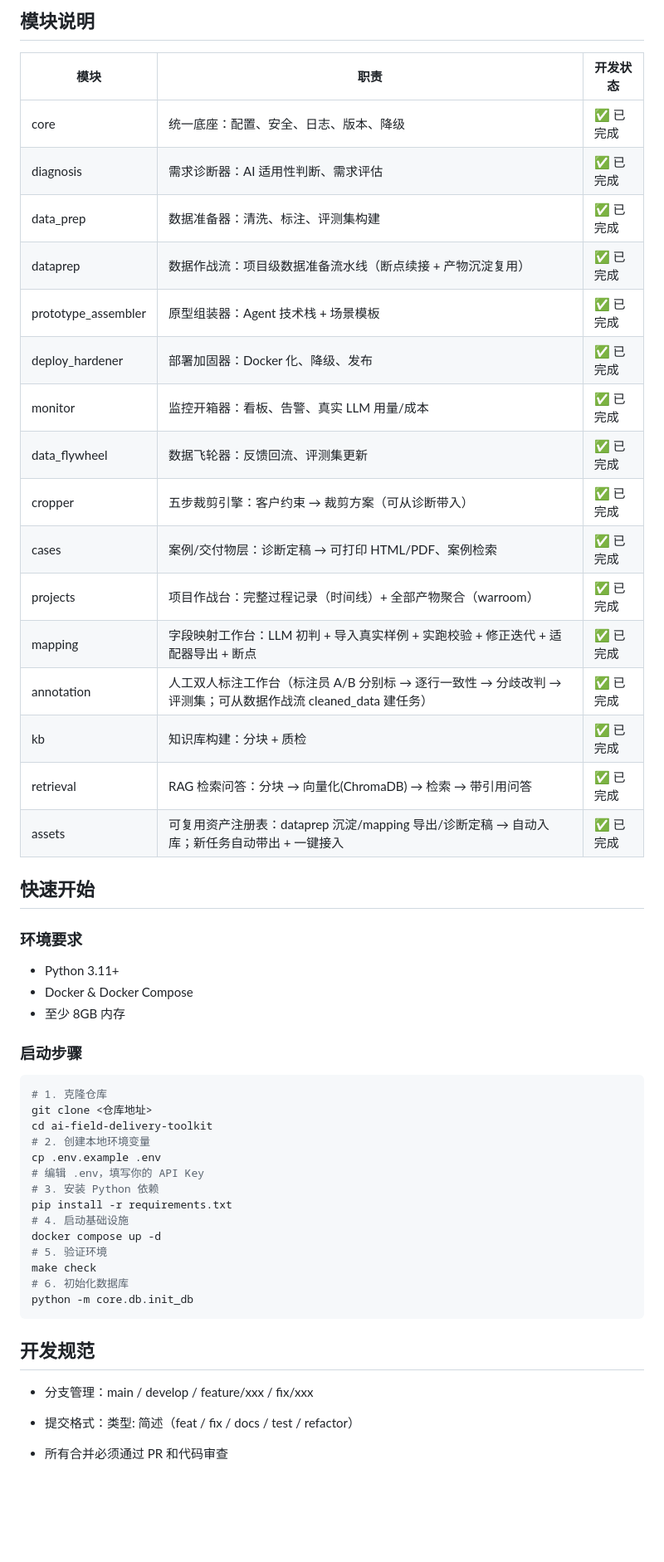
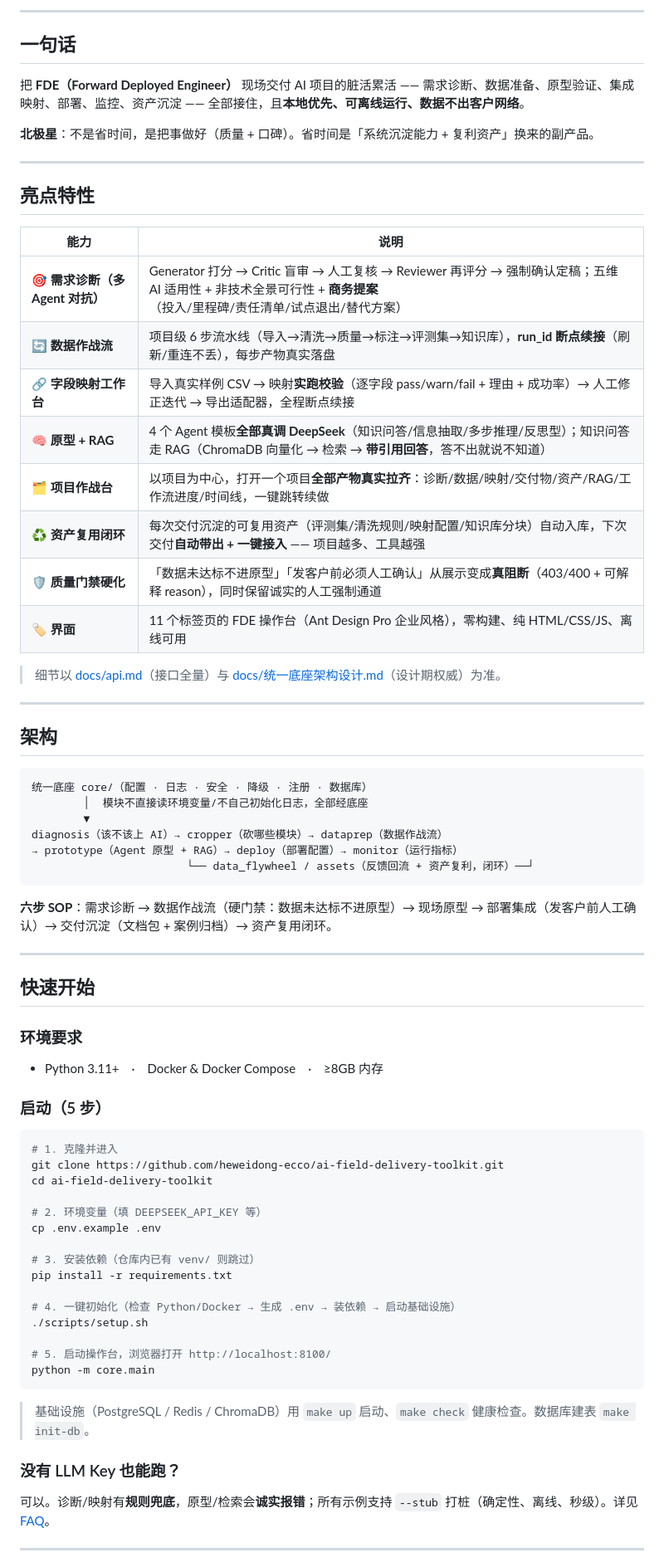
Before and after one commit to heweidong-ecco/ai-field-delivery-toolkit, a Markdown page: README.md, the part around one of its changes. Shown at 83% size. Rendered like a GitHub page; blank space fills up the shorter version.

Commit message:
docs(readme): 重写为正式开源仓库门面（特性/架构/快速开始/模块/示例/真实案例/FAQ/许可证）

````diff
--- a/README.md
+++ b/README.md
@@ -55,55 +12,79 @@ ai-field-delivery-toolkit/
 
 
-## 模块说明
-| 模块                | 职责                                   | 开发状态 |
-| ------------------- | -------------------------------------- | -------- |
-| core                | 统一底座：配置、安全、日志、版本、降级 | ✅ 已完成 |
-| diagnosis           | 需求诊断器：AI 适用性判断、需求评估    | ✅ 已完成 |
-| data_prep           | 数据准备器：清洗、标注、评测集构建     | ✅ 已完成 |
-| dataprep            | 数据作战流：项目级数据准备流水线（断点续接 + 产物沉淀复用） | ✅ 已完成 |
-| prototype_assembler | 原型组装器：Agent 技术栈 + 场景模板    | ✅ 已完成 |
-| deploy_hardener     | 部署加固器：Docker 化、降级、发布      | ✅ 已完成 |
-| monitor             | 监控开箱器：看板、告警、真实 LLM 用量/成本 | ✅ 已完成   |
-| data_flywheel       | 数据飞轮器：反馈回流、评测集更新       | ✅ 已完成   |
-| cropper             | 五步裁剪引擎：客户约束 → 裁剪方案（可从诊断带入） | ✅ 已完成 |
-| cases               | 案例/交付物层：诊断定稿 → 可打印 HTML/PDF、案例检索 | ✅ 已完成 |
-| projects            | 项目作战台：完整过程记录（时间线）+ 全部产物聚合（warroom） | ✅ 已完成   |
-| mapping             | 字段映射工作台：LLM 初判 + 导入真实样例 + 实跑校验 + 修正迭代 + 适配器导出 + 断点 | ✅ 已完成 |
-| annotation          | 人工双人标注工作台（标注员 A/B 分别标 → 逐行一致性 → 分歧改判 → 评测集；可从数据作战流 cleaned_data 建任务） | ✅ 已完成   |
-| kb                  | 知识库构建：分块 + 质检                | ✅ 已完成   |
-| retrieval           | RAG 检索问答：分块 → 向量化(ChromaDB) → 检索 → 带引用问答 | ✅ 已完成 |
-| assets              | 可复用资产注册表：dataprep 沉淀/mapping 导出/诊断定稿 → 自动入库；新任务自动带出 + 一键接入 | ✅ 已完成 |
+</div>
+
+---
+
+## 一句话
+
+把 **FDE（Forward Deployed Engineer）** 现场交付 AI 项目的脏活累活 —— 需求诊断、数据准备、原型验证、集成映射、部署、监控、资产沉淀 —— 全部接住，且**本地优先、可离线运行、数据不出客户网络**。
+
+**北极星**：不是省时间，是把事做好（质量 + 口碑）。省时间是「系统沉淀能力 + 复利资产」换来的副产品。
+
+---
+
+## 亮点特性
+
+| 能力 | 说明 |
+| ---- | ---- |
+| 🎯 **需求诊断（多 Agent 对抗）** | Generator 打分 → Critic 盲审 → 人工复核 → Reviewer 再评分 → 强制确认定稿；五维 AI 适用性 + 非技术全景可行性 + **商务提案**（投入/里程碑/责任清单/试点退出/替代方案） |
+| 🔄 **数据作战流** | 项目级 6 步流水线（导入→清洗→质量→标注→评测集→知识库），**run_id 断点续接**（刷新/重连不丢），每步产物真实落盘 |
+| 🔗 **字段映射工作台** | 导入真实样例 CSV → 映射**实跑校验**（逐字段 pass/warn/fail + 理由 + 成功率）→ 人工修正迭代 → 导出适配器，全程断点续接 |
+| 🧠 **原型 + RAG** | 4 个 Agent 模板**全部真调 DeepSeek**（知识问答/信息抽取/多步推理/反思型）；知识问答走 RAG（ChromaDB 向量化 → 检索 → **带引用回答**，答不出就说不知道） |
+| 🗂 **项目作战台** | 以项目为中心，打开一个项目**全部产物真实拉齐**：诊断/数据/映射/交付物/资产/RAG/工作流进度/时间线，一键跳转续做 |
+| ♻️ **资产复用闭环** | 每次交付沉淀的可复用资产（评测集/清洗规则/映射配置/知识库分块）自动入库，下次交付**自动带出 + 一键接入** —— 项目越多、工具越强 |
+| 🛡 **质量门禁硬化** | 「数据未达标不进原型」「发客户前必须人工确认」从展示变成**真阻断**（403/400 + 可解释 reason），同时保留诚实的人工强制通道 |
+| 🏷 **界面** | 11 个标签页的 FDE 操作台（Ant Design Pro 企业风格），零构建、纯 HTML/CSS/JS、离线可用 |
+
+> 细节以 [docs/api.md](docs/api.md)（接口全量）与 [docs/统一底座架构设计.md](docs/统一底座架构设计.md)（设计期权威）为准。
+
+---
+
+## 架构
+
+```
+统一底座 core/（配置 · 日志 · 安全 · 降级 · 注册 · 数据库）
+        │  模块不直接读环境变量/不自己初始化日志，全部经底座
+        ▼
+diagnosis（该不该上 AI）→ cropper（砍哪些模块）→ dataprep（数据作战流）
+→ prototype（Agent 原型 + RAG）→ deploy（部署配置）→ monitor（运行指标）
+                        └── data_flywheel / assets（反馈回流 + 资产复利，闭环）──┘
+```
+
+**六步 SOP**：需求诊断 → 数据作战流（硬门禁：数据未达标不进原型）→ 现场原型 → 部署集成（发客户前人工确认）→ 交付沉淀（文档包 + 案例归档）→ 资产复用闭环。
+
+---
 
 ## 快速开始
 
 ### 环境要求
-- Python 3.11+
-- Docker & Docker Compose
-- 至少 8GB 内存
+- Python 3.11+　·　Docker & Docker Compose　·　≥8GB 内存
 
-### 启动步骤
+### 启动（5 步）
+
 ```bash
-# 1. 克隆仓库
-git clone <仓库地址>
+# 1. 克隆并进入
+git clone https://github.com/heweidong-ecco/ai-field-delivery-toolkit.git
 cd ai-field-delivery-toolkit
-# 2. 创建本地环境变量
+
+# 2. 环境变量（填 DEEPSEEK_API_KEY 等）
 cp .env.example .env
-# 编辑 .env，填写你的 API Key
-# 3. 安装 Python 依赖
+
+# 3. 安装依赖（仓库内已有 venv/ 则跳过）
 pip install -r requirements.txt
-# 4. 启动基础设施
-docker compose up -d
-# 5. 验证环境
-make check
-# 6. 初始化数据库
-python -m core.db.init_db
+
+# 4. 一键初始化（检查 Python/Docker → 生成 .env → 装依赖 → 启动基础设施）
+./scripts/setup.sh
+
+# 5. 启动操作台，浏览器打开 http://localhost:8100/
+python -m core.main
 ```
 
-## 开发规范
+> 基础设施（PostgreSQL / Redis / ChromaDB）用 `make up` 启动、`make check` 健康检查。数据库建表 `make init-db`。
 
-- 分支管理：main / develop / feature/xxx / fix/xxx
+### 没有 LLM Key 也能跑？
 
-- 提交格式：类型: 简述（feat / fix / docs / test / refactor）
+可以。诊断/映射有**规则兜底**，原型/检索会**诚实报错**；所有示例支持 `--stub` 打桩（确定性、离线、秒级）。详见 [FAQ](#faq)。
 
-- 所有合并必须通过 PR 和代码审查
+---
 
````
Also changed, not shown: other parts of README.md (+116 -154 lines).
